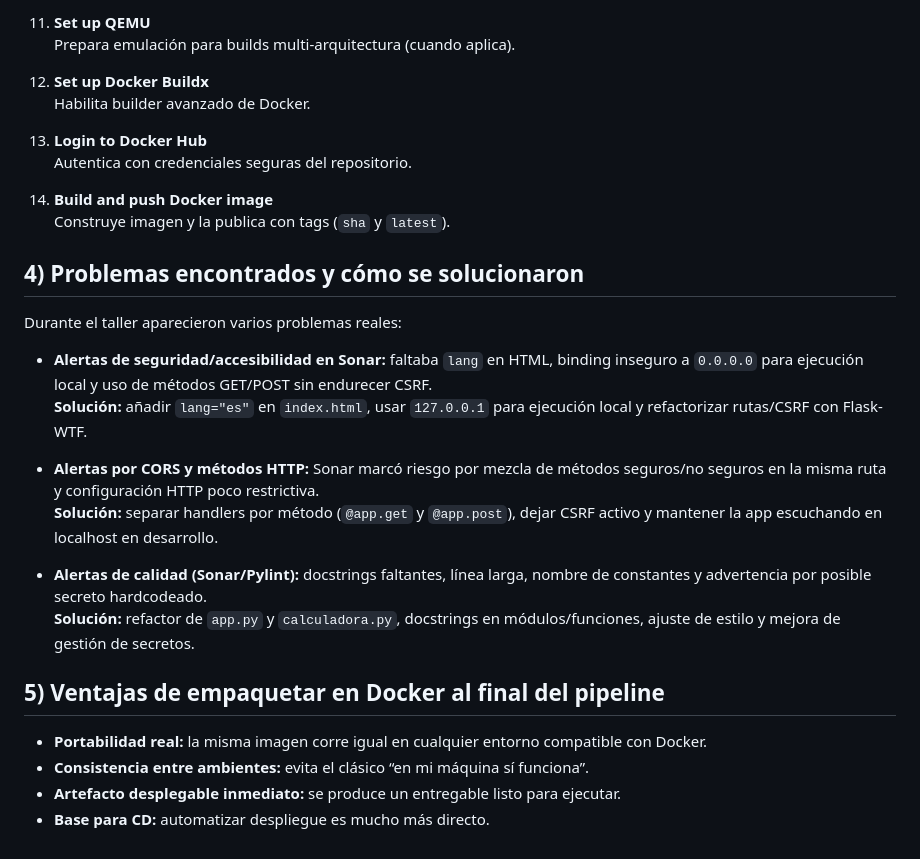
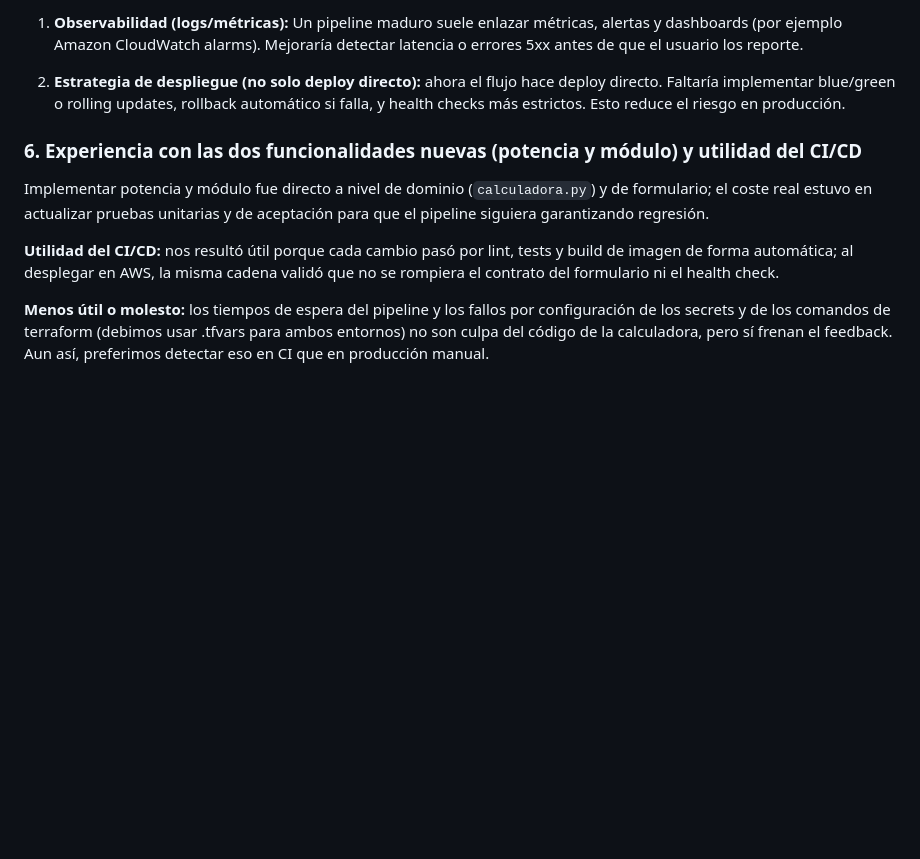
Before and after one commit to Jhonnathan93/cicd-pipeline-python-delivery-3, a Markdown page: README.md, the part around one of its changes. Rendered like a GitHub page; blank space fills up the shorter version.

```diff
--- a/README.md
+++ b/README.md
@@ -92,33 +66,12 @@ Desde checkout hasta push de Docker:
 
-11. **Set up QEMU**
-    Prepara emulación para builds multi-arquitectura (cuando aplica).
+1. **Observabilidad (logs/métricas):** Un pipeline maduro suele enlazar métricas, alertas y dashboards (por ejemplo Amazon CloudWatch alarms). Mejoraría detectar latencia o errores 5xx antes de que el usuario los reporte.
 
-12. **Set up Docker Buildx**
-    Habilita builder avanzado de Docker.
+2. **Estrategia de despliegue (no solo deploy directo):** ahora el flujo hace deploy directo. Faltaría implementar blue/green o rolling updates, rollback automático si falla, y health checks más estrictos. Esto reduce el riesgo en producción.
 
-13. **Login to Docker Hub**
-    Autentica con credenciales seguras del repositorio.
+### 6. Experiencia con las dos funcionalidades nuevas (potencia y módulo) y utilidad del CI/CD
 
-14. **Build and push Docker image**
-    Construye imagen y la publica con tags (`sha` y `latest`).
+Implementar potencia y módulo fue directo a nivel de dominio (`calculadora.py`) y de formulario; el coste real estuvo en actualizar pruebas unitarias y de aceptación para que el pipeline siguiera garantizando regresión.
 
-## 4) Problemas encontrados y cómo se solucionaron
+**Utilidad del CI/CD:** nos resultó útil porque cada cambio pasó por lint, tests y build de imagen de forma automática; al desplegar en AWS, la misma cadena validó que no se rompiera el contrato del formulario ni el health check.
 
-Durante el taller aparecieron varios problemas reales:
-
-- **Alertas de seguridad/accesibilidad en Sonar:** faltaba `lang` en HTML, binding inseguro a `0.0.0.0` para ejecución local y uso de métodos GET/POST sin endurecer CSRF.
-  **Solución:** añadir `lang="es"` en `index.html`, usar `127.0.0.1` para ejecución local y refactorizar rutas/CSRF con Flask-WTF.
-
-- **Alertas por CORS y métodos HTTP:** Sonar marcó riesgo por mezcla de métodos seguros/no seguros en la misma ruta y configuración HTTP poco restrictiva.
-  **Solución:** separar handlers por método (`@app.get` y `@app.post`), dejar CSRF activo y mantener la app escuchando en localhost en desarrollo.
-
-- **Alertas de calidad (Sonar/Pylint):** docstrings faltantes, línea larga, nombre de constantes y advertencia por posible secreto hardcodeado.
-  **Solución:** refactor de `app.py` y `calculadora.py`, docstrings en módulos/funciones, ajuste de estilo y mejora de gestión de secretos.
-
-
-## 5) Ventajas de empaquetar en Docker al final del pipeline
-
-- **Portabilidad real:** la misma imagen corre igual en cualquier entorno compatible con Docker.
-- **Consistencia entre ambientes:** evita el clásico “en mi máquina sí funciona”.
-- **Artefacto desplegable inmediato:** se produce un entregable listo para ejecutar.
-- **Base para CD:** automatizar despliegue es mucho más directo.
+**Menos útil o molesto:** los tiempos de espera del pipeline y los fallos por configuración de los secrets y de los comandos de terraform (debimos usar .tfvars para ambos entornos) no son culpa del código de la calculadora, pero sí frenan el feedback. Aun así, preferimos detectar eso en CI que en producción manual.
```
Also changed, not shown: other parts of README.md (+33 -59 lines).
